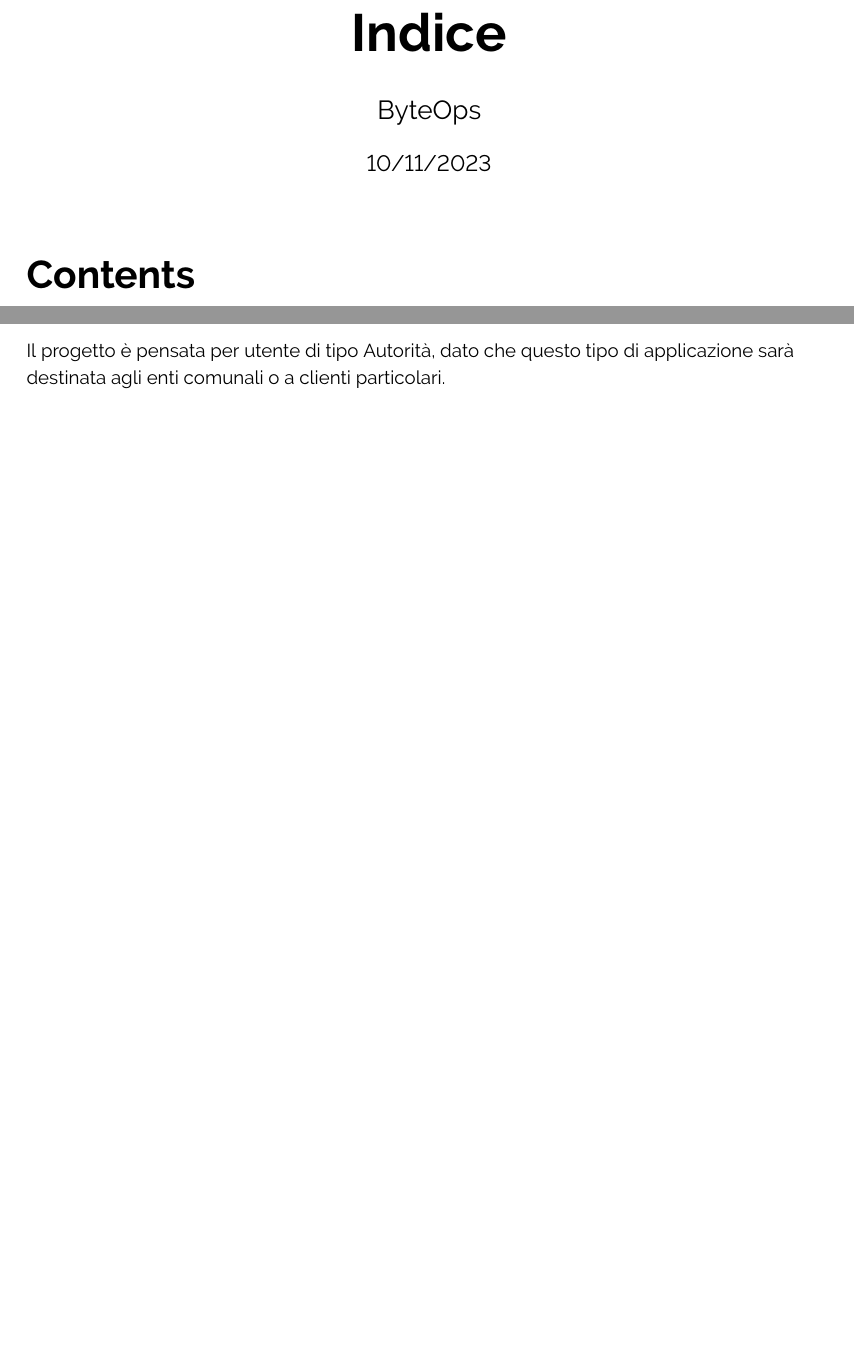
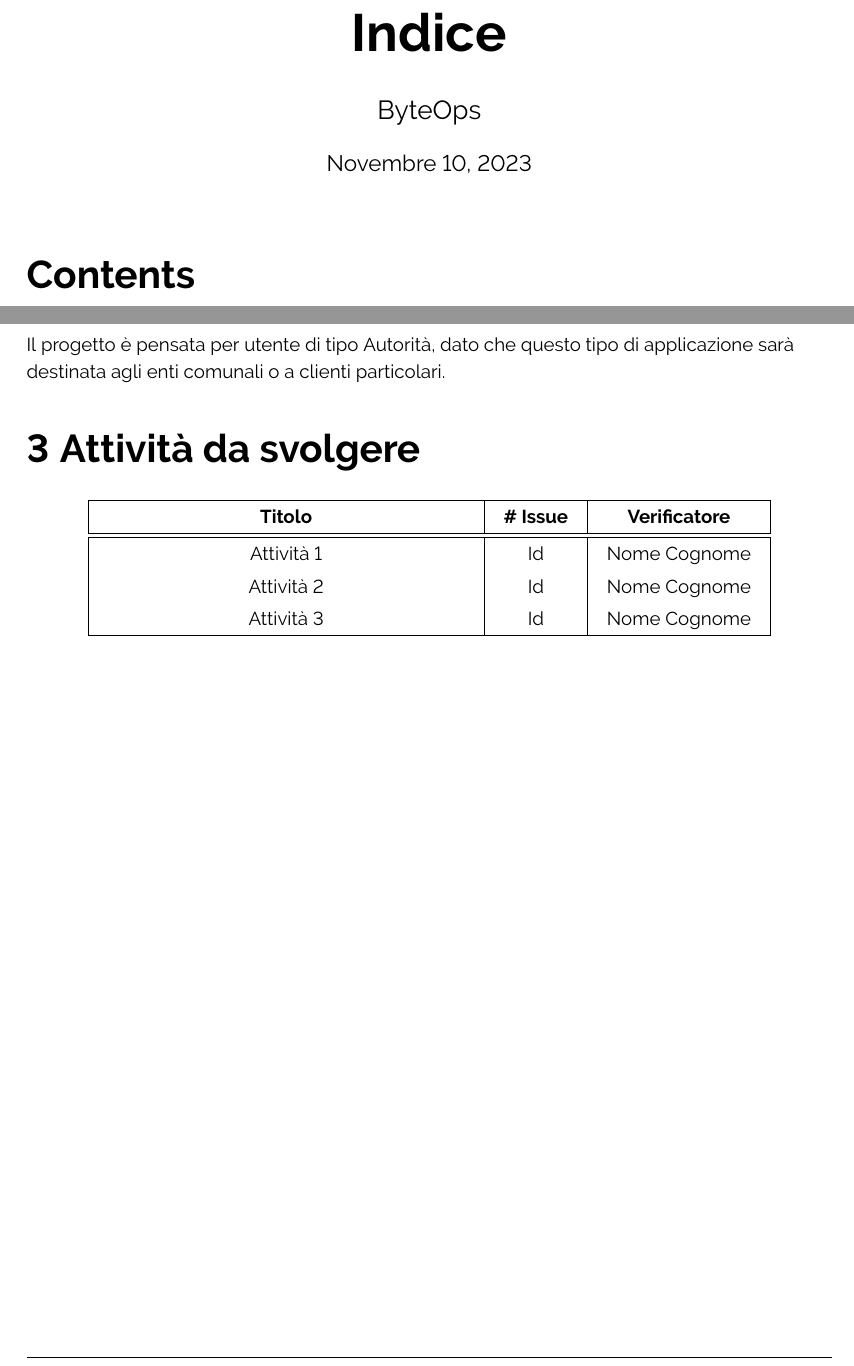
Before and after one commit to ByteOps-swe/Sorgente-documenti, a LaTeX document (Documents/Verbali/RTB/Esterni/Verbale_10-11-2023.tex): two parts of pages 3 and 5 of 5, joined at a grey line, cut so that both start at the same text, the shorter picture padded with empty space. Compiled offline with pdfLaTeX.

```diff
--- a/Documents/Verbali/RTB/Esterni/Verbale_10-11-2023.tex
+++ b/Documents/Verbali/RTB/Esterni/Verbale_10-11-2023.tex
@@ -20,24 +30,52 @@
+\date{Novembre 10, 2023}
+
+
 % -----------------------------Creazione footer --------------------------------
+
 \pagestyle{fancy}
-\fancyhf{} \renewcommand{\footrulewidth}{0.4pt} \lfoot{
+\fancyhf{}
+\renewcommand{\footrulewidth}{0.4pt}
+\lfoot{
     \parbox[c]{2cm}{\includegraphics[width=2cm]{../../../Images/logo.png}}
-\textcolor[RGB]{120, 120, 120}{$\cdot$ Verbale Esterno} }
+    \textcolor[RGB]{120, 120, 120}{$\cdot$ Verbale Esterno}
+}
 \rfoot{\thepage}
+
 % --------------------------Modifica formato hyperlinks ------------------------
+
 \hypersetup{
     colorlinks=true,
     linkcolor=black,
     filecolor=black,
-pdftitle={Verbale Esterno 10/11/2023}, %inserisci data verbale pdfpagemode=FullScreen,
+    pdftitle={Verbale Esterno 10/11/2023}, %inserisci data verbale
+    pdfpagemode=FullScreen,
 }
+
 % ------------------------------- Valore sotto-paragrafi indice --------------------------------------
-\setcounter{secnumdepth}{4} \setcounter{tocdepth}{4}
-\titleformat{\section} {\normalfont\huge\bfseries}{\thesection}{0.2cm}{} \titlespacing*{\paragraph}{0pt}{0.5cm}{0.1cm}
-\titleformat{\subsection} {\normalfont\Large\bfseries}{\thesubsection}{0.2cm}{} \titlespacing*{\paragraph}{0pt}{0.5cm}{0.1cm}
-\titleformat{\subsubsection} {\normalfont\large\bfseries}{\thesubsubsection}{0.2cm}{} \titlespacing*{\paragraph}{0pt}{0.5cm}{0.1cm}
-\titleformat{\paragraph} {\normalfont\normalsize\bfseries}{\theparagraph}{0.2cm}{} \titlespacing*{\paragraph}{0pt}{0.5cm}{0.1cm}
+
+\setcounter{secnumdepth}{4}
+\setcounter{tocdepth}{4}
+
+\titleformat{\section}
+{\normalfont\huge\bfseries}{\thesection}{0.2cm}{}
+\titlespacing*{\paragraph}{0pt}{0.5cm}{0.1cm}
+
+\titleformat{\subsection}
+{\normalfont\Large\bfseries}{\thesubsection}{0.2cm}{}
+\titlespacing*{\paragraph}{0pt}{0.5cm}{0.1cm}
+
+\titleformat{\subsubsection}
+{\normalfont\large\bfseries}{\thesubsubsection}{0.2cm}{}
+\titlespacing*{\paragraph}{0pt}{0.5cm}{0.1cm}
+
+\titleformat{\paragraph}
+{\normalfont\normalsize\bfseries}{\theparagraph}{0.2cm}{}
+\titlespacing*{\paragraph}{0pt}{0.5cm}{0.1cm}
+
 % ------------------------------- Front Page ---------------------------------------
+
 \begin{document}
+
 % --------------------------Aggiunta firma finale ------------------------
 
 \begin{textblock*}{\textwidth}(0.85\textwidth, 1.08\textheight)
@@ -105,12 +163,16 @@
 
 
 
-%\section{Attività da svolgere} \begin{center}
-%\begin{tabular}{|C{7cm}|C{1,5cm}|C{3cm}|} \hline
-%\textbf{Titolo} & \textbf{\# Issue} & \textbf{Verificatore} \\ \hline\hline
-%Attività 1 & Id & Nome Cognome \\
-%Attività 2 & Id & Nome Cognome \\
-%Attività 3 & Id & Nome Cognome \\
-%\hline \end{tabular}
-%\end{center}
+\section{Attività da svolgere}
+    \begin{center}
+        \begin{tabular}{|C{7cm}|C{1,5cm}|C{3cm}|}
+            \hline
+            \textbf{Titolo} & \textbf{\# Issue} & \textbf{Verificatore} \\ \hline\hline
+            Attività 1 & Id & Nome Cognome \\
+            Attività 2 & Id & Nome Cognome \\
+            Attività 3 & Id & Nome Cognome \\
+            \hline
+        \end{tabular}
+    \end{center}
+
 \end{document}
```
Also changed, not shown: Documents/Verbali/RTB/Interni/Verbale_03-11-2023.tex (+2 -1 lines), Documents/Verbali/RTB/Esterni/Verbale_10-11-2023.tex (52 more changed lines). Lines whose indentation alone changed are shown as unchanged.
